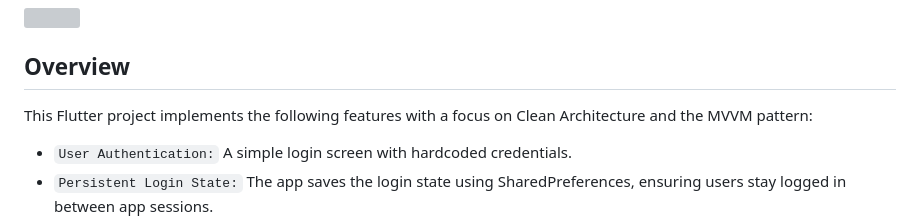
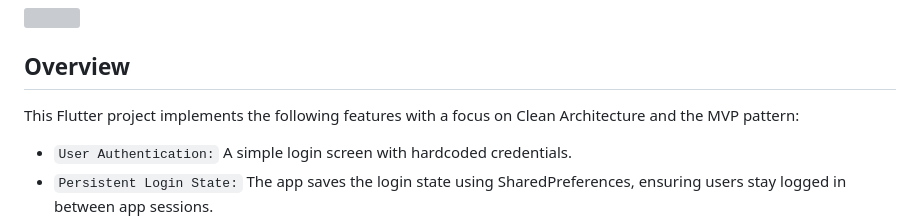
Before and after one commit to kazihabiba201/flutterapptask, a Markdown page: README.md, the part around the change. GitHub-like rendering; grey boxes are pictures that could not be loaded.

```diff
--- a/README.md
+++ b/README.md
@@ -7,7 +7,7 @@ The project demonstrates various core Flutter concepts, including user authentic
 
 
 ## Overview
-This Flutter project implements the following features with a focus on Clean Architecture and the MVVM pattern:
+This Flutter project implements the following features with a focus on Clean Architecture and the MVP pattern:
 
 - `User Authentication:` A simple login screen with hardcoded credentials.
 - `Persistent Login State:` The app saves the login state using SharedPreferences, ensuring users stay logged in between app sessions.
```
